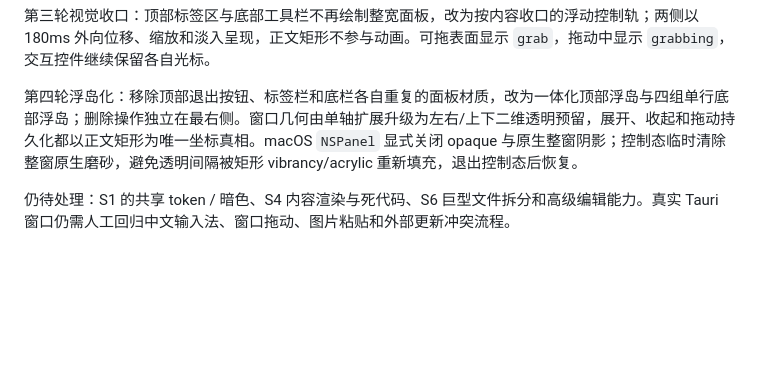
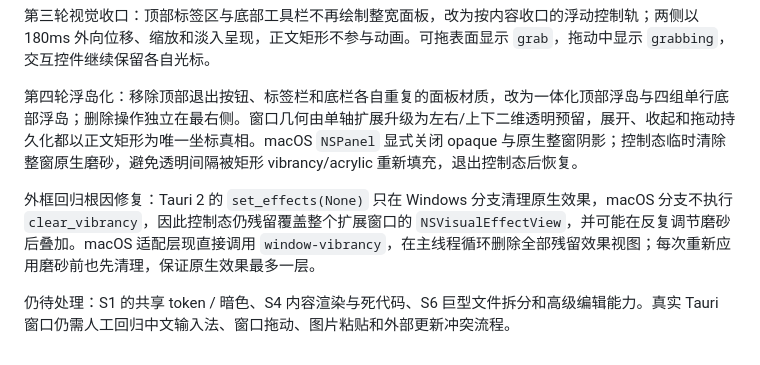
Before and after one commit to sqmw/desk_tidy_sticky, a Markdown page: docs/ui/2026-07-27-sticky-window-audit.md, the part around the change. Rendered like a GitHub page; blank space fills up the shorter version.

Commit message:
docs(sticky): record macOS vibrancy root cause

```diff
--- a/docs/ui/2026-07-27-sticky-window-audit.md
+++ b/docs/ui/2026-07-27-sticky-window-audit.md
@@ -107,4 +107,6 @@
 
 第四轮浮岛化：移除顶部退出按钮、标签栏和底栏各自重复的面板材质，改为一体化顶部浮岛与四组单行底部浮岛；删除操作独立在最右侧。窗口几何由单轴扩展升级为左右/上下二维透明预留，展开、收起和拖动持久化都以正文矩形为唯一坐标真相。macOS `NSPanel` 显式关闭 opaque 与原生整窗阴影；控制态临时清除整窗原生磨砂，避免透明间隔被矩形 vibrancy/acrylic 重新填充，退出控制态后恢复。
 
+外框回归根因修复：Tauri 2 的 `set_effects(None)` 只在 Windows 分支清理原生效果，macOS 分支不执行 `clear_vibrancy`，因此控制态仍残留覆盖整个扩展窗口的 `NSVisualEffectView`，并可能在反复调节磨砂后叠加。macOS 适配层现直接调用 `window-vibrancy`，在主线程循环删除全部残留效果视图；每次重新应用磨砂前也先清理，保证原生效果最多一层。
+
 仍待处理：S1 的共享 token / 暗色、S4 内容渲染与死代码、S6 巨型文件拆分和高级编辑能力。真实 Tauri 窗口仍需人工回归中文输入法、窗口拖动、图片粘贴和外部更新冲突流程。
```
Also changed, not shown: docs/TODO.md (+1 -1 lines), docs/agent-context/current.md (+1 -1 lines).
